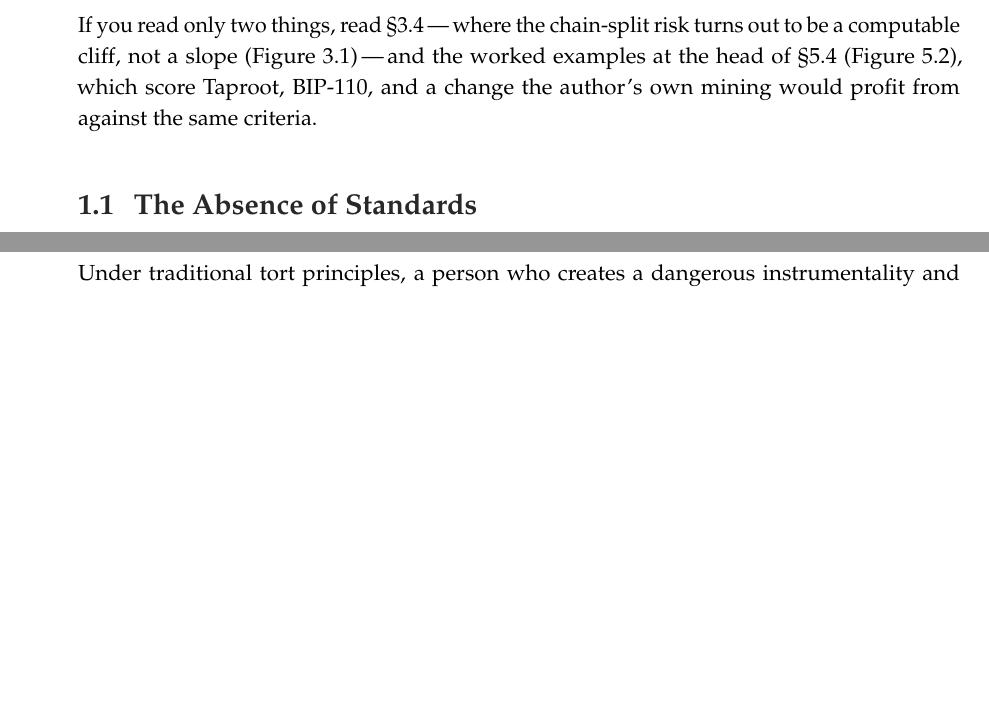
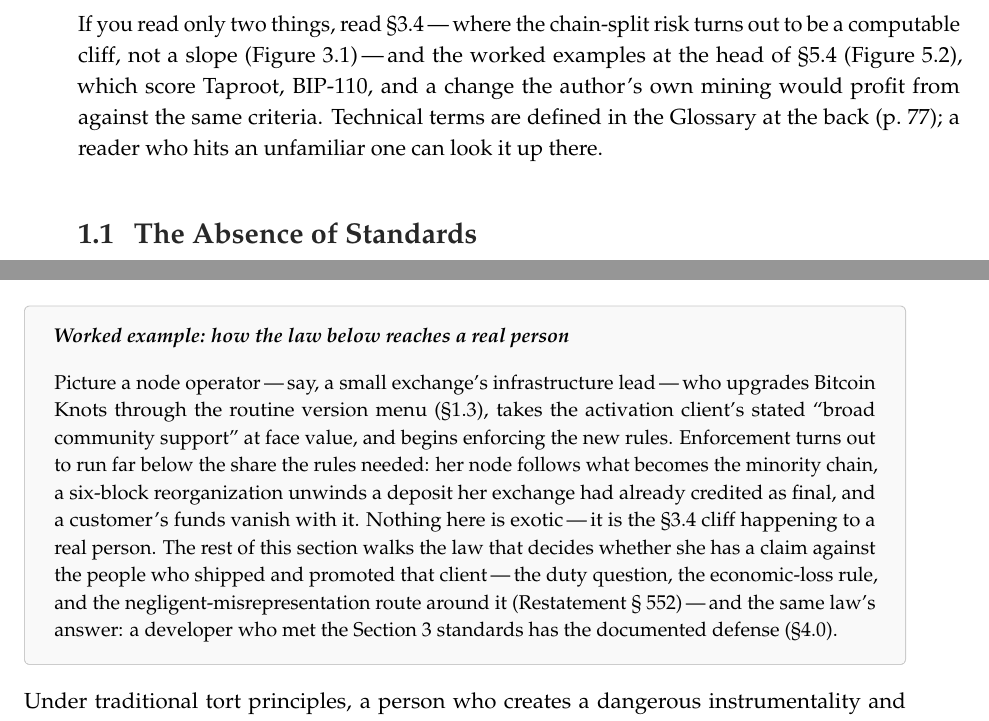
Before and after one commit to asaffulks/consensus-change-standards, a LaTeX thesis (LaTeX/consensus_change_standards.tex): two parts of pages 11 and 41 of 96 before the commit and two parts of pages 11 and 42 of 96 after it, joined at a grey line, cut so that both start at the same text, the shorter picture padded with empty space. Compiled offline with pdfLaTeX.

Commit message:
v4 engagement: §1.0 glossary pointer + §4.1 worked-example aside (average reader 8->9)
Targets the average (non-dev, non-lawyer) reader, whose last clean re-measure was
8/10 and whose only remaining cap was the citation-dense interior of §4.1 (a fix no
head-of-section summary can reach, since the reader bails *inside* the prose). Both
additive, verified clean, zero scoring risk:
- §1.0: a one-line glossary pointer (\pageref{glossary} -> p.77) telling a reader
  who hits unfamiliar jargon where to look it up. Professor-lens recommendation.
- §4.1: a gray 'Worked example' aside at the section head (before the economic-loss
  case march) - a fictional exchange operator who upgrades Knots on the routine
  ladder, trusts the activation client's 'broad community support' claim, lands on
  the minority chain, and has a six-block reorg unwind a credited deposit ('the §3.4
  cliff happening to a real person'); then one line noting the section walks the law
  that decides whether she has a claim, and that meeting Section 3 is the developer's
  defense (§4.0). Every element sourced from §1.3/§3.4/§4.1/§4.0; asserts NO liability
  outcome; the §552-reliance + reorg-deposit harm track §4.1's own framing. Like the
  §5.4 worked examples, it carries the non-lawyer through the doctrine.
- Per the diagnosis: per-subsection bottom-line lead-ins SKIPPED (redundant with Fig
  4.2 + the in-brief box); §3.4 math left intact (near genre ceiling).

Build: 96 pp (unchanged), exit 0, 0 undefined, ledger unchanged (2 overfull 1.98/
1.53 pt + 14 underfull, 0 vbox). No holding/score/citation/defined term changed.

```diff
--- a/LaTeX/consensus_change_standards.tex
+++ b/LaTeX/consensus_change_standards.tex
@@ -344,7 +344,7 @@ Readers concerned with the question of authority itself\,---\,who decides? what
 
 Different sections serve different audiences. Protocol developers will find \sect{3} and \sect{5} most directly applicable. Businesses, exchanges, and custodians will find \sect{3.5} and \sect{4} most operationally relevant. Node operators and users will find \sect{6} most useful for evaluating what the framework asks of them and what it does not.
 
-If you read only two things, read \sect{3.4}\,---\,where the chain-split risk turns out to be a computable cliff, not a slope (Figure~\ref{fig:cliff})\,---\,and the worked examples at the head of \sect{5.4} (Figure~\ref{fig:scorecard}), which score Taproot, BIP-110, and a change the author's own mining would profit from against the same criteria.
+If you read only two things, read \sect{3.4}\,---\,where the chain-split risk turns out to be a computable cliff, not a slope (Figure~\ref{fig:cliff})\,---\,and the worked examples at the head of \sect{5.4} (Figure~\ref{fig:scorecard}), which score Taproot, BIP-110, and a change the author's own mining would profit from against the same criteria. Technical terms are defined in the Glossary at the back (p.~\pageref{glossary}); a reader who hits an unfamiliar one can look it up there.
 
 \section{The Absence of Standards}
 
@@ -808,6 +808,12 @@ This section serves the network as a whole by making the legal landscape readabl
 \section{Negligence}
 
 Tort liability for negligence requires a duty of care, a breach of that duty, causation, and damages. The first question is whether the developers of a consensus change activation client owe a duty of care to node operators and users who run their software.
+
+\needspace{2.5in}
+\begin{plainenglish}
+\peheader{Worked example: how the law below reaches a real person}
+Picture a node operator\,---\,say, a small exchange's infrastructure lead\,---\,who upgrades Bitcoin Knots through the routine version menu (\sect{1.3}), takes the activation client's stated ``broad community support'' at face value, and begins enforcing the new rules. Enforcement turns out to run far below the share the rules needed: her node follows what becomes the minority chain, a six-block reorganization unwinds a deposit her exchange had already credited as final, and a customer's funds vanish with it. Nothing here is exotic\,---\,it is the \sect{3.4} cliff happening to a real person. The rest of this section walks the law that decides whether she has a claim against the people who shipped and promoted that client\,---\,the duty question, the economic-loss rule, and the negligent-misrepresentation route around it (Restatement \S~552)\,---\,and the same law's answer: a developer who met the Section~3 standards has the documented defense (\sect{4.0}).
+\end{plainenglish}
 
 Under traditional tort principles, a person who creates a dangerous instrumentality and places it into the stream of commerce owes a duty of care to foreseeable users. An activation client for a Bitcoin consensus change is software that, if defective, can cause direct financial harm to its users. The analogy to products liability is imperfect\,---\,most activation clients are distributed as free, open-source software\,---\,but open-source licenses do not categorically eliminate tort liability, particularly where the developer actively encourages adoption and knows that defects could cause financial loss.
 
```
Also changed, not shown: consensus_change_standards_v4.pdf, LaTeX/consensus_change_standards.tex (2 more changed lines).
